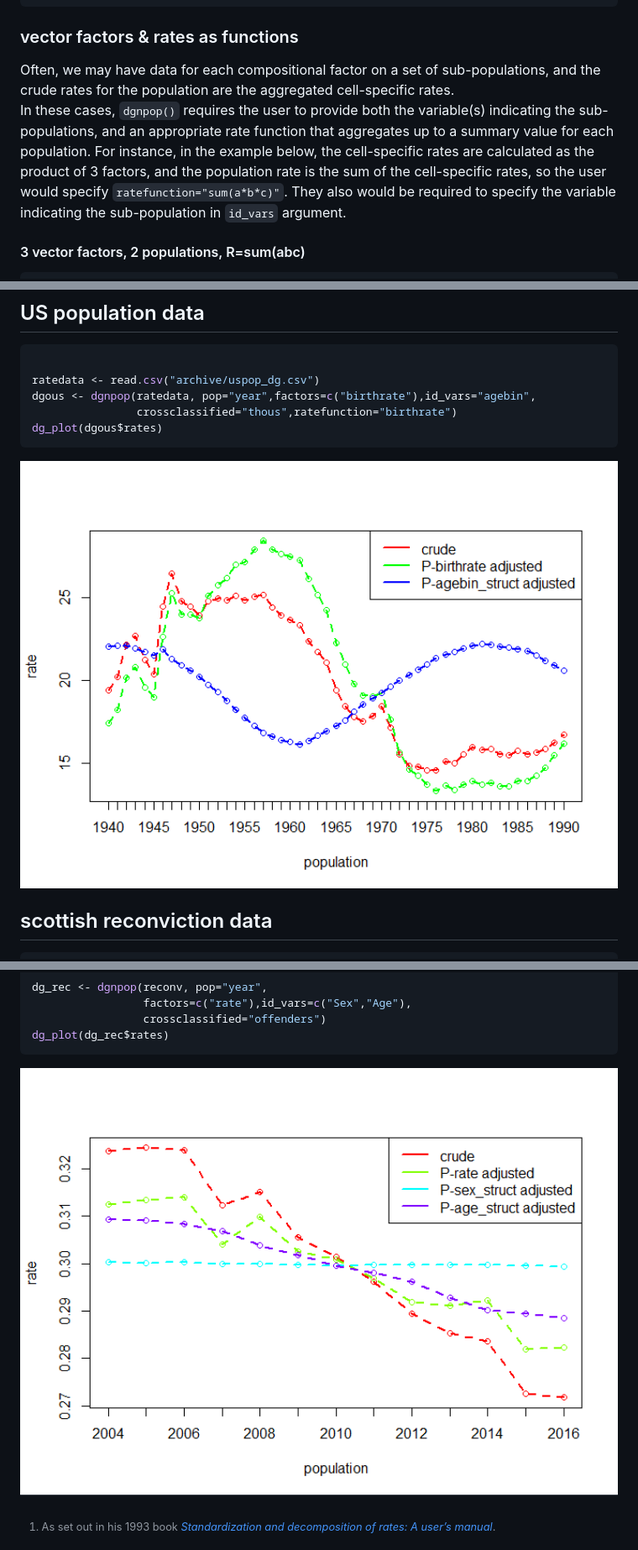
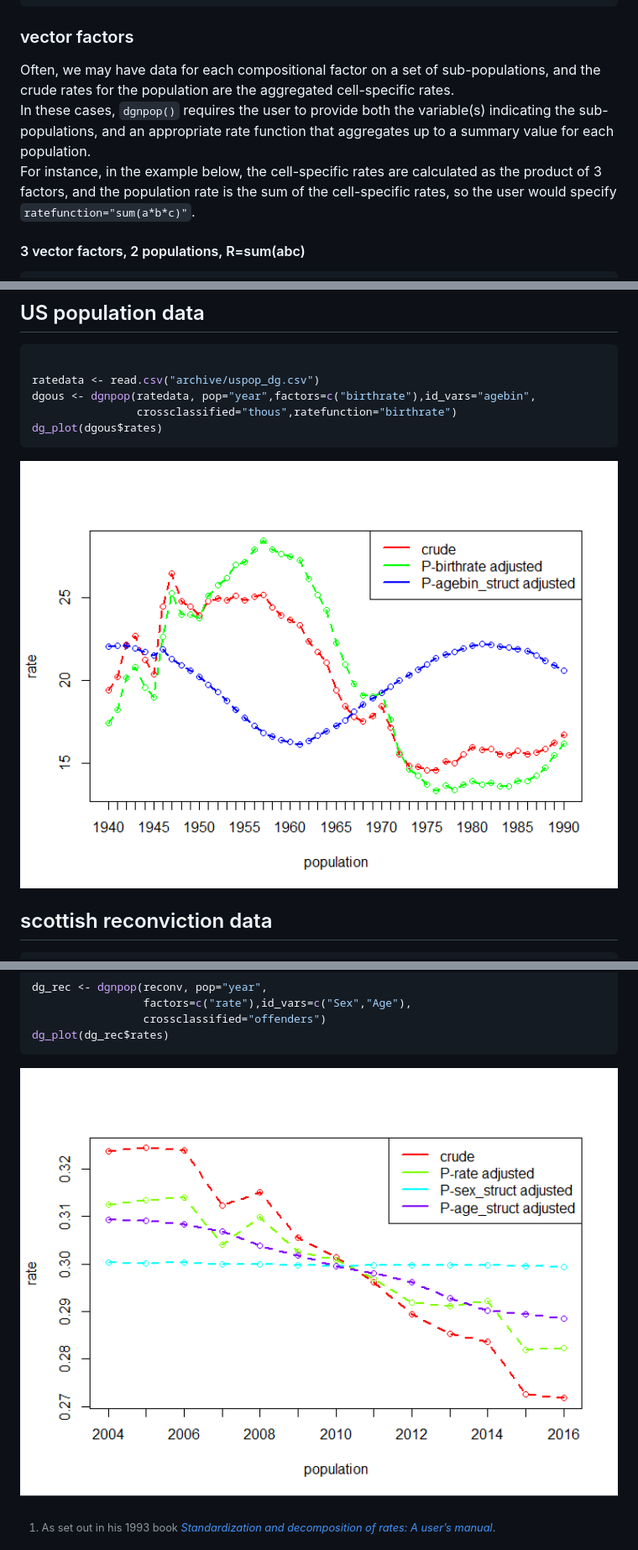
Before and after one commit to josiahpjking/DasGuptR, a Markdown page: README.md, 3 parts joined by grey strips. Shown at 84% size. Rendered like a GitHub page; pictures changed too: man/figures/README-unnamed-chunk-27-1.png, man/figures/README-unnamed-chunk-28-1.png, man/figures/README-unnamed-chunk-29-1.png (added).

````diff
--- a/README.md
+++ b/README.md
@@ -259,19 +259,18 @@ dgnpop(eg2.7, pop="pop",
 #> crude    4.050102 6.129875  2.0797729 100.00
 ```
 
-### vector factors & rates as functions
+### vector factors
 
 Often, we may have data for each compositional factor on a set of
 sub-populations, and the crude rates for the population are the
 aggregated cell-specific rates.
 In these cases, `dgnpop()` requires the user to provide both the
 variable(s) indicating the sub-populations, and an appropriate rate
-function that aggregates up to a summary value for each population. For
-instance, in the example below, the cell-specific rates are calculated
-as the product of 3 factors, and the population rate is the sum of the
-cell-specific rates, so the user would specify
-`ratefunction="sum(a*b*c)"`. They also would be required to specify the
-variable indicating the sub-population in `id_vars` argument.
+function that aggregates up to a summary value for each population.
+For instance, in the example below, the cell-specific rates are
+calculated as the product of 3 factors, and the population rate is the
+sum of the cell-specific rates, so the user would specify
+`ratefunction="sum(a*b*c)"`.
 
 #### 3 vector factors, 2 populations, R=sum(abc)
 
@@ -727,7 +806,7 @@ dgous <- dgnpop(ratedata, pop="year",factors=c("birthrate"),id_vars="agebin",
 dg_plot(dgous$rates)
 ```
 
-<img src="man/figures/README-unnamed-chunk-26-1.png" width="100%" />
+<img src="man/figures/README-unnamed-chunk-28-1.png" width="100%" />
 
 ## scottish reconviction data
 
@@ -751,7 +830,7 @@ dg_rec <- dgnpop(reconv, pop="year",
 dg_plot(dg_rec$rates)
 ```
 
-<img src="man/figures/README-unnamed-chunk-27-1.png" width="100%" />
+<img src="man/figures/README-unnamed-chunk-29-1.png" width="100%" />
 
 [^1]: As set out in his 1993 book *[Standardization and decomposition of
     rates: A user’s
````
Also changed, not shown: other parts of README.md (+104 -24 lines), 13 other files.
